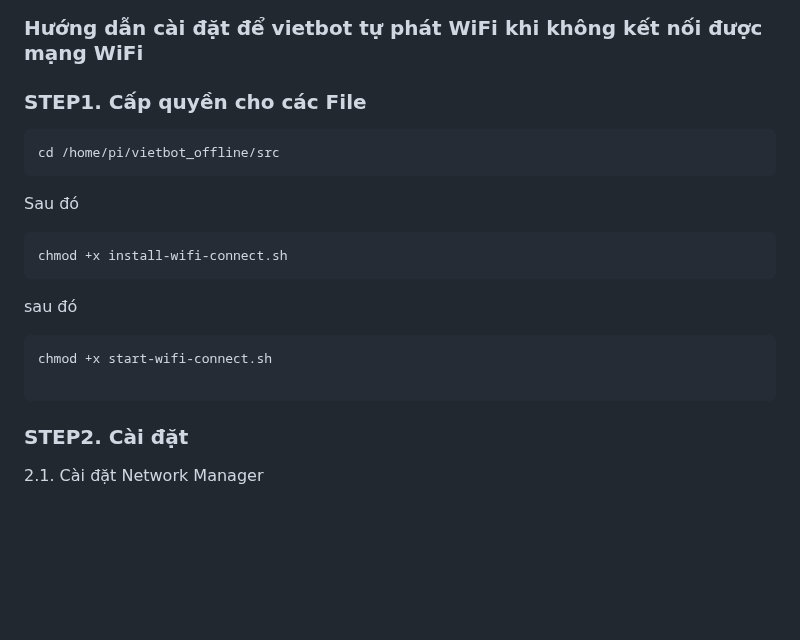
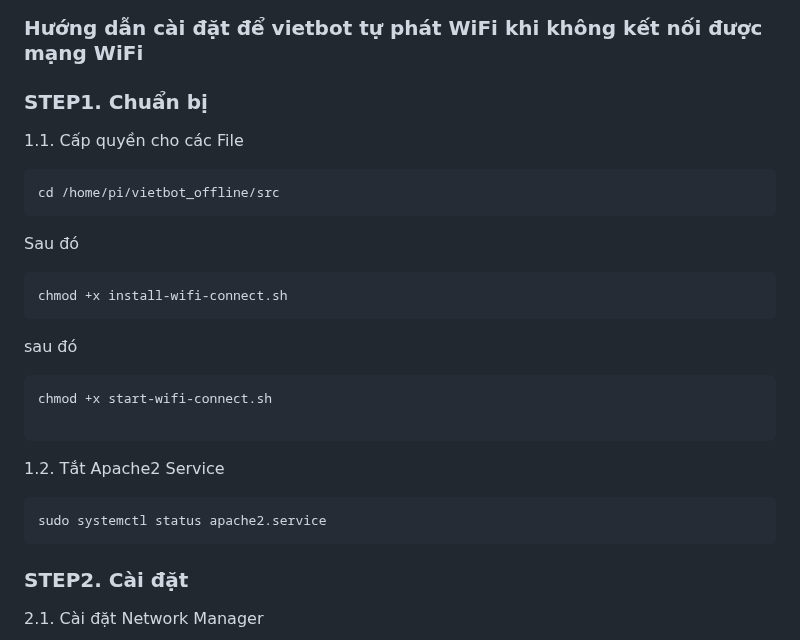
Before and after one commit to phanmemkhoinghiep/vietbot_offline, a Markdown page: config_guide/auto_wifi_guide.md, the part around the change. GitHub-like rendering; blank space fills up the shorter version.

````diff
--- a/config_guide/auto_wifi_guide.md
+++ b/config_guide/auto_wifi_guide.md
@@ -1,6 +1,8 @@
 ### Hướng dẫn cài đặt để vietbot tự phát WiFi khi không kết nối được mạng WiFi
 
-### STEP1. Cấp quyền cho các File
+### STEP1. Chuẩn bị
+
+1.1. Cấp quyền cho các File
 
 ```sh
 cd /home/pi/vietbot_offline/src
@@ -15,6 +17,11 @@ sau đó
 ```sh
 chmod +x start-wifi-connect.sh
 
+```
+1.2. Tắt Apache2 Service
+
+```sh
+sudo systemctl status apache2.service
 ```
 
 ### STEP2.  Cài đặt
````
